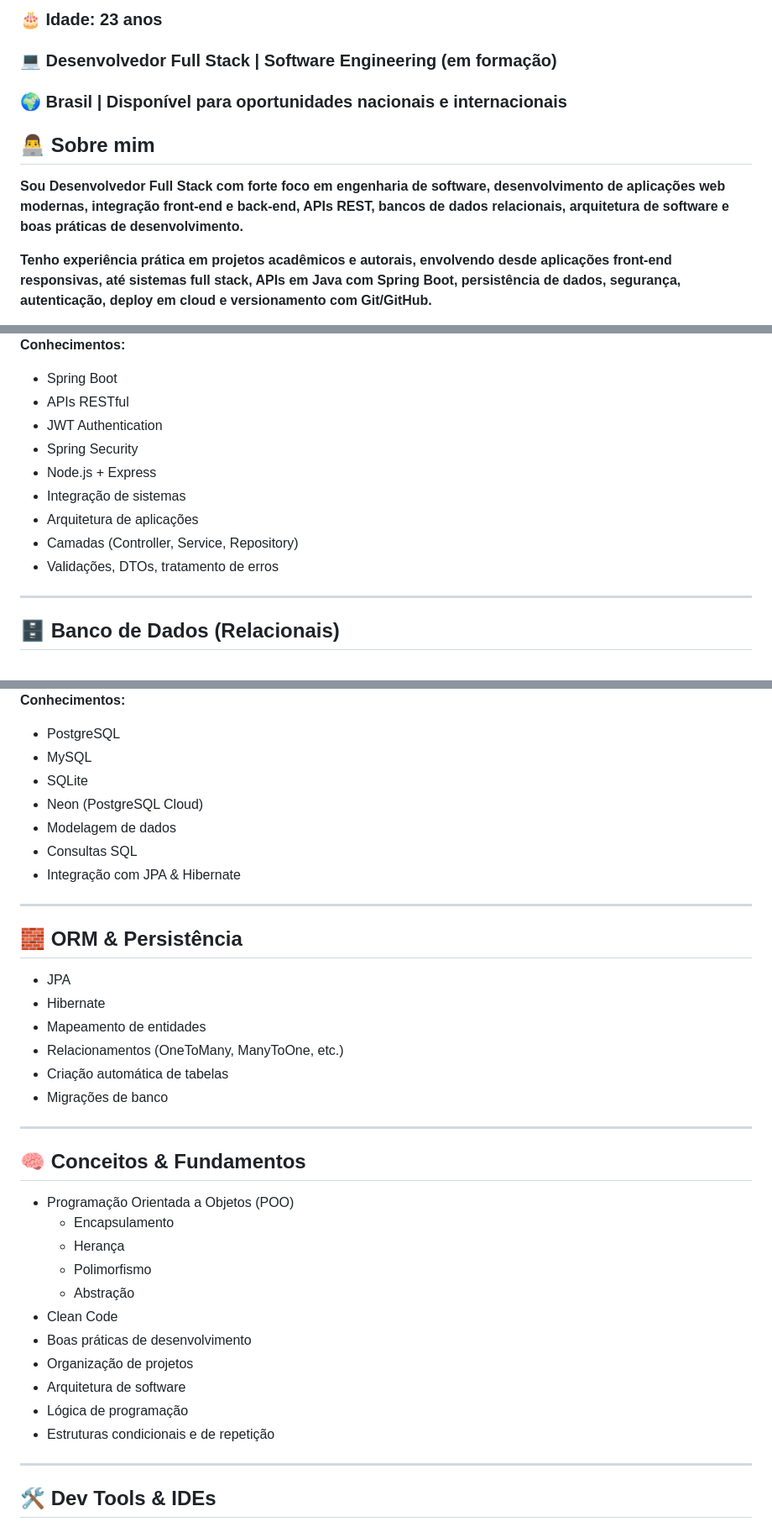
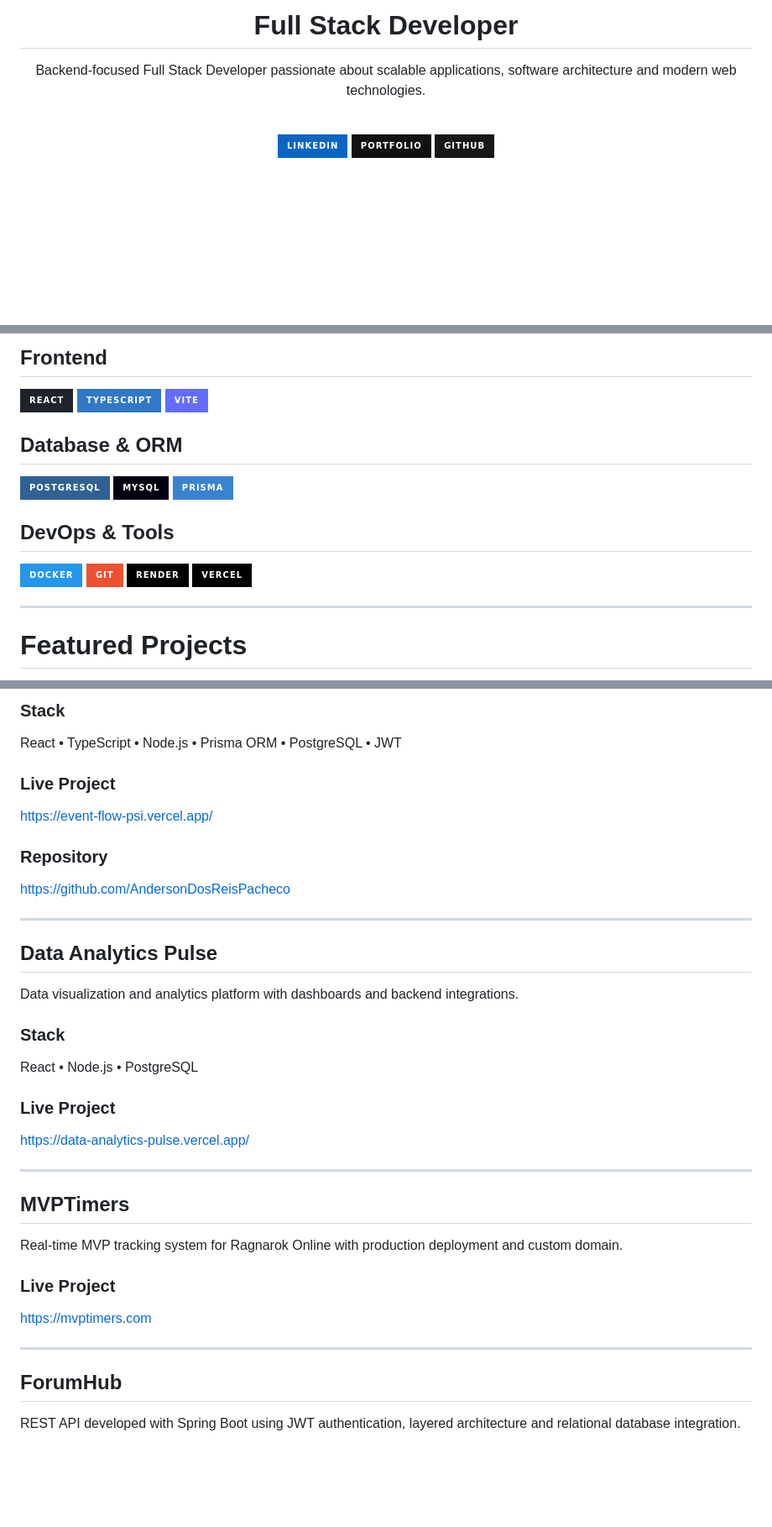
Before and after one commit to AndersonDosReisPacheco/AndersonDosReisPacheco, a Markdown page: README.md, 3 parts joined by grey strips. Shown at 84% size. GitHub-like rendering; badges without logos; blank space fills up the shorter version.

Commit message:
Revise README content and structure
Updated personal information and project details in README.

```diff
--- a/README.md
+++ b/README.md
@@ -7,11 +4,11 @@
 
-### 🎂 Idade: 23 anos
-### 💻 Desenvolvedor Full Stack | Software Engineering (em formação)
-### 🌍 Brasil | Disponível para oportunidades nacionais e internacionais
+# Full Stack Developer
 
-## 👨‍💻 Sobre mim
+Backend-focused Full Stack Developer passionate about scalable applications, software architecture and modern web technologies.
 
-**Sou Desenvolvedor Full Stack com forte foco em engenharia de software, desenvolvimento de aplicações web modernas, integração front-end e back-end, APIs REST, bancos de dados relacionais, arquitetura de software e boas práticas de desenvolvimento.**
+<br>
 
-**Tenho experiência prática em projetos acadêmicos e autorais, envolvendo desde aplicações front-end responsivas, até sistemas full stack, APIs em Java com Spring Boot, persistência de dados, segurança, autenticação, deploy em cloud e versionamento com Git/GitHub.**
+[![LinkedIn](https://img.shields.io/badge/LinkedIn-0A66C2?style=for-the-badge&logo=linkedin&logoColor=white)](https://linkedin.com/in/anderson-pacheco-software-engineer)
+[![Portfolio](https://img.shields.io/badge/Portfolio-111111?style=for-the-badge&logo=vercel&logoColor=white)](https://andersondosreispacheco.github.io/AndersonDosReisPacheco/)
+[![GitHub](https://img.shields.io/badge/GitHub-181717?style=for-the-badge&logo=github&logoColor=white)](https://github.com/AndersonDosReisPacheco)
 
@@ -64,16 +36,21 @@
 
-**Conhecimentos:**
-- Spring Boot
-- APIs RESTful
-- JWT Authentication
-- Spring Security
-- Node.js + Express
-- Integração de sistemas
-- Arquitetura de aplicações
-- Camadas (Controller, Service, Repository)
-- Validações, DTOs, tratamento de erros
+## Frontend
+![React](https://img.shields.io/badge/React-20232A?style=for-the-badge&logo=react&logoColor=61DAFB)
+![TypeScript](https://img.shields.io/badge/TypeScript-3178C6?style=for-the-badge&logo=typescript&logoColor=white)
+![Vite](https://img.shields.io/badge/Vite-646CFF?style=for-the-badge&logo=vite&logoColor=white)
+
+## Database & ORM
+![PostgreSQL](https://img.shields.io/badge/PostgreSQL-316192?style=for-the-badge&logo=postgresql&logoColor=white)
+![MySQL](https://img.shields.io/badge/MySQL-00000F?style=for-the-badge&logo=mysql&logoColor=white)
+![Prisma](https://img.shields.io/badge/Prisma-3982CE?style=for-the-badge&logo=Prisma&logoColor=white)
+
+## DevOps & Tools
+![Docker](https://img.shields.io/badge/Docker-2496ED?style=for-the-badge&logo=docker&logoColor=white)
+![Git](https://img.shields.io/badge/Git-F05032?style=for-the-badge&logo=git&logoColor=white)
+![Render](https://img.shields.io/badge/Render-000000?style=for-the-badge&logo=render&logoColor=white)
+![Vercel](https://img.shields.io/badge/Vercel-000000?style=for-the-badge&logo=vercel&logoColor=white)
 
 ---
 
-## 🗄️ Banco de Dados (Relacionais)
+# Featured Projects
 
@@ -87,41 +59,34 @@
 
-**Conhecimentos:**
-- PostgreSQL
-- MySQL
-- SQLite
-- Neon (PostgreSQL Cloud)
-- Modelagem de dados
-- Consultas SQL
-- Integração com JPA & Hibernate
+### Stack
+React • TypeScript • Node.js • Prisma ORM • PostgreSQL • JWT
+
+### Live Project
+https://event-flow-psi.vercel.app/
+
+### Repository
+https://github.com/AndersonDosReisPacheco
 
 ---
 
-## 🧱 ORM & Persistência
+## Data Analytics Pulse
+Data visualization and analytics platform with dashboards and backend integrations.
 
-- JPA
-- Hibernate
-- Mapeamento de entidades
-- Relacionamentos (OneToMany, ManyToOne, etc.)
-- Criação automática de tabelas
-- Migrações de banco
+### Stack
+React • Node.js • PostgreSQL
+
+### Live Project
+https://data-analytics-pulse.vercel.app/
 
 ---
 
-## 🧠 Conceitos & Fundamentos
+## MVPTimers
+Real-time MVP tracking system for Ragnarok Online with production deployment and custom domain.
 
-- Programação Orientada a Objetos (POO)
-  - Encapsulamento
-  - Herança
-  - Polimorfismo
-  - Abstração
-- Clean Code
-- Boas práticas de desenvolvimento
-- Organização de projetos
-- Arquitetura de software
-- Lógica de programação
-- Estruturas condicionais e de repetição
+### Live Project
+https://mvptimers.com
 
 ---
 
-## 🛠️ Dev Tools & IDEs
+## ForumHub
+REST API developed with Spring Boot using JWT authentication, layered architecture and relational database integration.
 
```
Also changed, not shown: other parts of README.md (+53 -118 lines).
